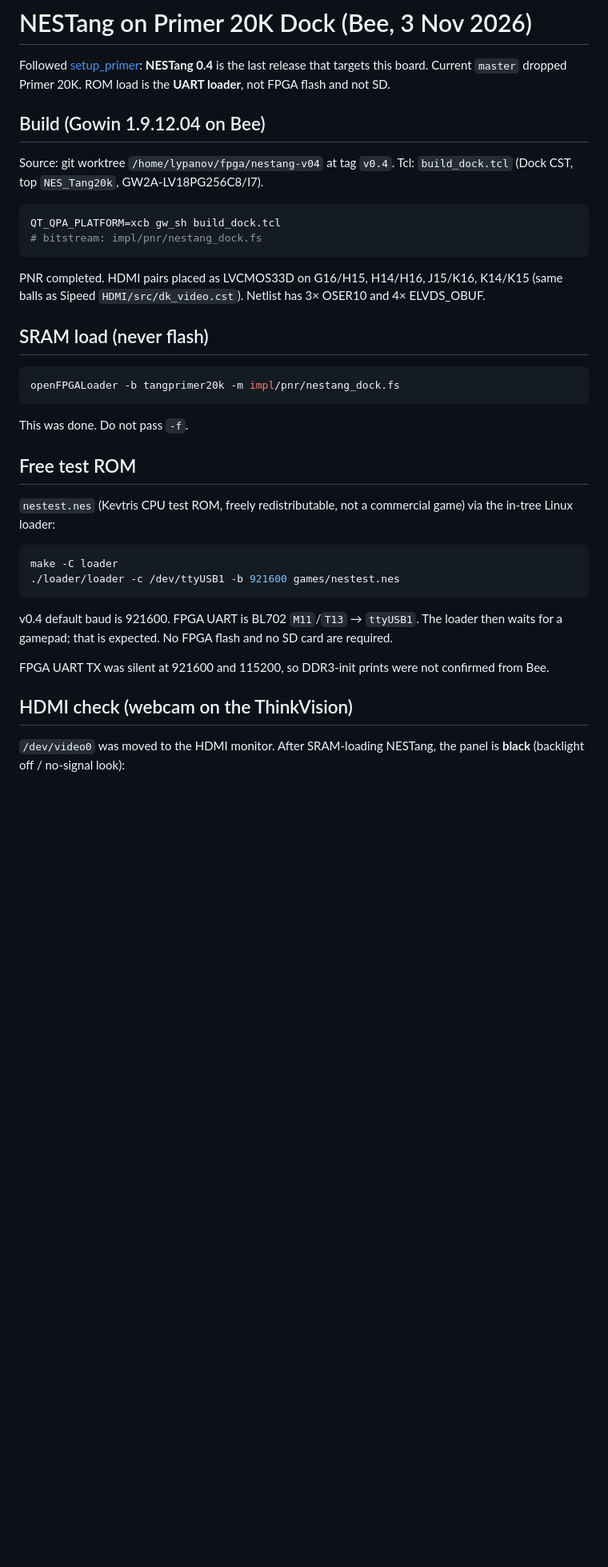
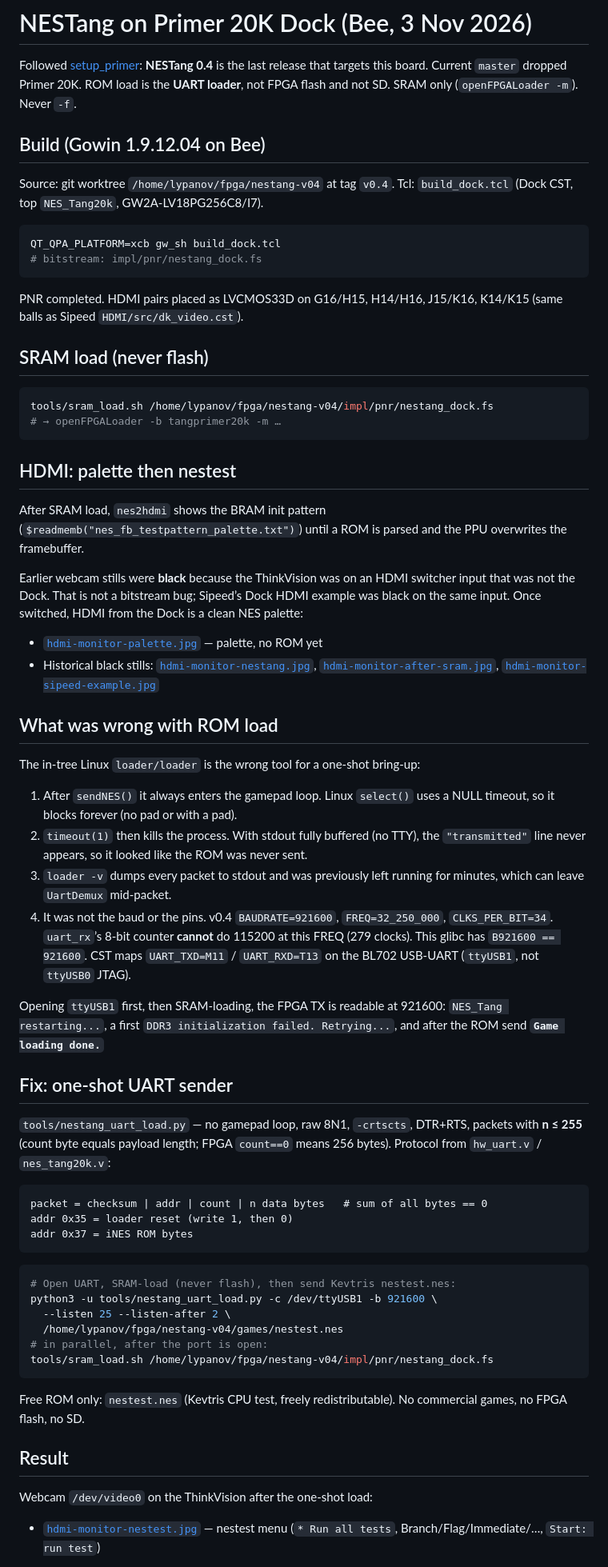
Before and after one commit to lypanov/blinky, a Markdown page: docs/primer20k/nestang.md, the part around one of its changes. Shown at 80% size. Rendered like a GitHub page; blank space fills up the shorter version.

````diff
--- a/docs/primer20k/nestang.md
+++ b/docs/primer20k/nestang.md
@@ -3,6 +3,7 @@
 Followed [setup_primer](https://nand2mario.github.io/nestang-doc/setup_primer/):
 **NESTang 0.4** is the last release that targets this board. Current `master`
 dropped Primer 20K. ROM load is the **UART loader**, not FPGA flash and not SD.
+SRAM only (`openFPGALoader -m`). Never `-f`.
 
 ## Build (Gowin 1.9.12.04 on Bee)
 
@@ -15,36 +16,80 @@ QT_QPA_PLATFORM=xcb gw_sh build_dock.tcl
 ```
 
 PNR completed. HDMI pairs placed as LVCMOS33D on G16/H15, H14/H16, J15/K16,
-K14/K15 (same balls as Sipeed `HDMI/src/dk_video.cst`). Netlist has 3× OSER10
-and 4× ELVDS_OBUF.
+K14/K15 (same balls as Sipeed `HDMI/src/dk_video.cst`).
 
 ## SRAM load (never flash)
 
 ```sh
-openFPGALoader -b tangprimer20k -m impl/pnr/nestang_dock.fs
+tools/sram_load.sh /home/lypanov/fpga/nestang-v04/impl/pnr/nestang_dock.fs
+# → openFPGALoader -b tangprimer20k -m …
 ```
 
-This was done. Do not pass `-f`.
+## HDMI: palette then nestest
 
-## Free test ROM
+After SRAM load, `nes2hdmi` shows the BRAM init pattern
+(`$readmemb("nes_fb_testpattern_palette.txt")`) until a ROM is parsed and the
+PPU overwrites the framebuffer.
 
-`nestest.nes` (Kevtris CPU test ROM, freely redistributable, not a commercial
-game) via the in-tree Linux loader:
+Earlier webcam stills were **black** because the ThinkVision was on an HDMI
+switcher input that was not the Dock. That is not a bitstream bug; Sipeed’s
+Dock HDMI example was black on the same input. Once switched, HDMI from the
+Dock is a clean NES palette:
+
+- [`hdmi-monitor-palette.jpg`](hdmi-monitor-palette.jpg) — palette, no ROM yet
+- Historical black stills: [`hdmi-monitor-nestang.jpg`](hdmi-monitor-nestang.jpg),
+  [`hdmi-monitor-after-sram.jpg`](hdmi-monitor-after-sram.jpg),
+  [`hdmi-monitor-sipeed-example.jpg`](hdmi-monitor-sipeed-example.jpg)
+
+## What was wrong with ROM load
+
+The in-tree Linux `loader/loader` is the wrong tool for a one-shot bring-up:
+
+1. After `sendNES()` it always enters the gamepad loop. Linux `select()` uses a
+   NULL timeout, so it blocks forever (no pad or with a pad).
+2. `timeout(1)` then kills the process. With stdout fully buffered (no TTY),
+   the `"transmitted"` line never appears, so it looked like the ROM was never
+   sent.
+3. `loader -v` dumps every packet to stdout and was previously left running
+   for minutes, which can leave `UartDemux` mid-packet.
+4. It was not the baud or the pins. v0.4 `BAUDRATE=921600`, `FREQ=32_250_000`,
+   `CLKS_PER_BIT=34`. `uart_rx`’s 8-bit counter **cannot** do 115200 at this
+   FREQ (279 clocks). This glibc has `B921600 == 921600`. CST maps
+   `UART_TXD=M11` / `UART_RXD=T13` on the BL702 USB-UART (`ttyUSB1`, not
+   `ttyUSB0` JTAG).
+
+Opening `ttyUSB1` first, then SRAM-loading, the FPGA TX is readable at 921600:
+`NES_Tang restarting...`, a first `DDR3 initialization failed. Retrying...`,
+and after the ROM send **`Game loading done.`**
+
+## Fix: one-shot UART sender
+
+`tools/nestang_uart_load.py` — no gamepad loop, raw 8N1, `-crtscts`, DTR+RTS,
+packets with **n ≤ 255** (count byte equals payload length; FPGA `count==0`
+means 256 bytes). Protocol from `hw_uart.v` / `nes_tang20k.v`:
+
+```
+packet = checksum | addr | count | n data bytes   # sum of all bytes == 0
+addr 0x35 = loader reset (write 1, then 0)
+addr 0x37 = iNES ROM bytes
+```
 
 ```sh
-make -C loader
-./loader/loader -c /dev/ttyUSB1 -b 921600 games/nestest.nes
+# Open UART, SRAM-load (never flash), then send Kevtris nestest.nes:
+python3 -u tools/nestang_uart_load.py -c /dev/ttyUSB1 -b 921600 \
+  --listen 25 --listen-after 2 \
+  /home/lypanov/fpga/nestang-v04/games/nestest.nes
+# in parallel, after the port is open:
+tools/sram_load.sh /home/lypanov/fpga/nestang-v04/impl/pnr/nestang_dock.fs
 ```
 
-v0.4 default baud is 921600. FPGA UART is BL702 `M11`/`T13` → `ttyUSB1`.
-The loader then waits for a gamepad; that is expected. No FPGA flash and no
-SD card are required.
+Free ROM only: `nestest.nes` (Kevtris CPU test, freely redistributable). No
+commercial games, no FPGA flash, no SD.
 
-FPGA UART TX was silent at 921600 and 115200, so DDR3-init prints were not
-confirmed from Bee.
+## Result
 
-## HDMI check (webcam on the ThinkVision)
+Webcam `/dev/video0` on the ThinkVision after the one-shot load:
 
-`/dev/video0` was moved to the HDMI monitor. After SRAM-loading NESTang, the
-panel is **black** (backlight off / no-signal look):
+- [`hdmi-monitor-nestest.jpg`](hdmi-monitor-nestest.jpg) — nestest menu
+  (`* Run all tests`, Branch/Flag/Immediate/…, `Start: run test`)
 
````
Also changed, not shown: other parts of docs/primer20k/nestang.md (+1 -16 lines), docs/primer20k/board-notes.md (+4 -4 lines), docs/primer20k/hdmi-monitor-nestest.jpg (added), docs/primer20k/hdmi-monitor-palette.jpg (added), 2 other files.
